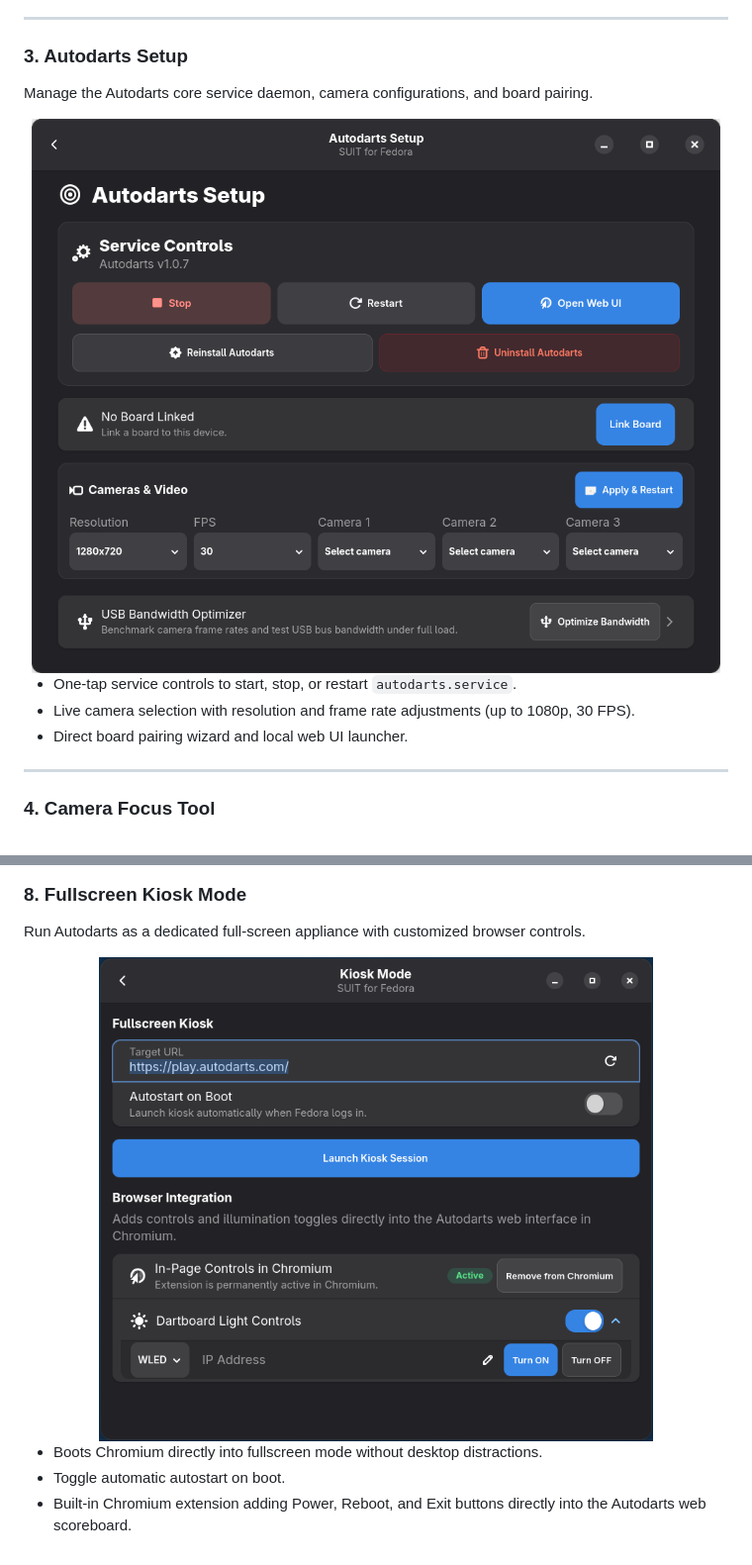
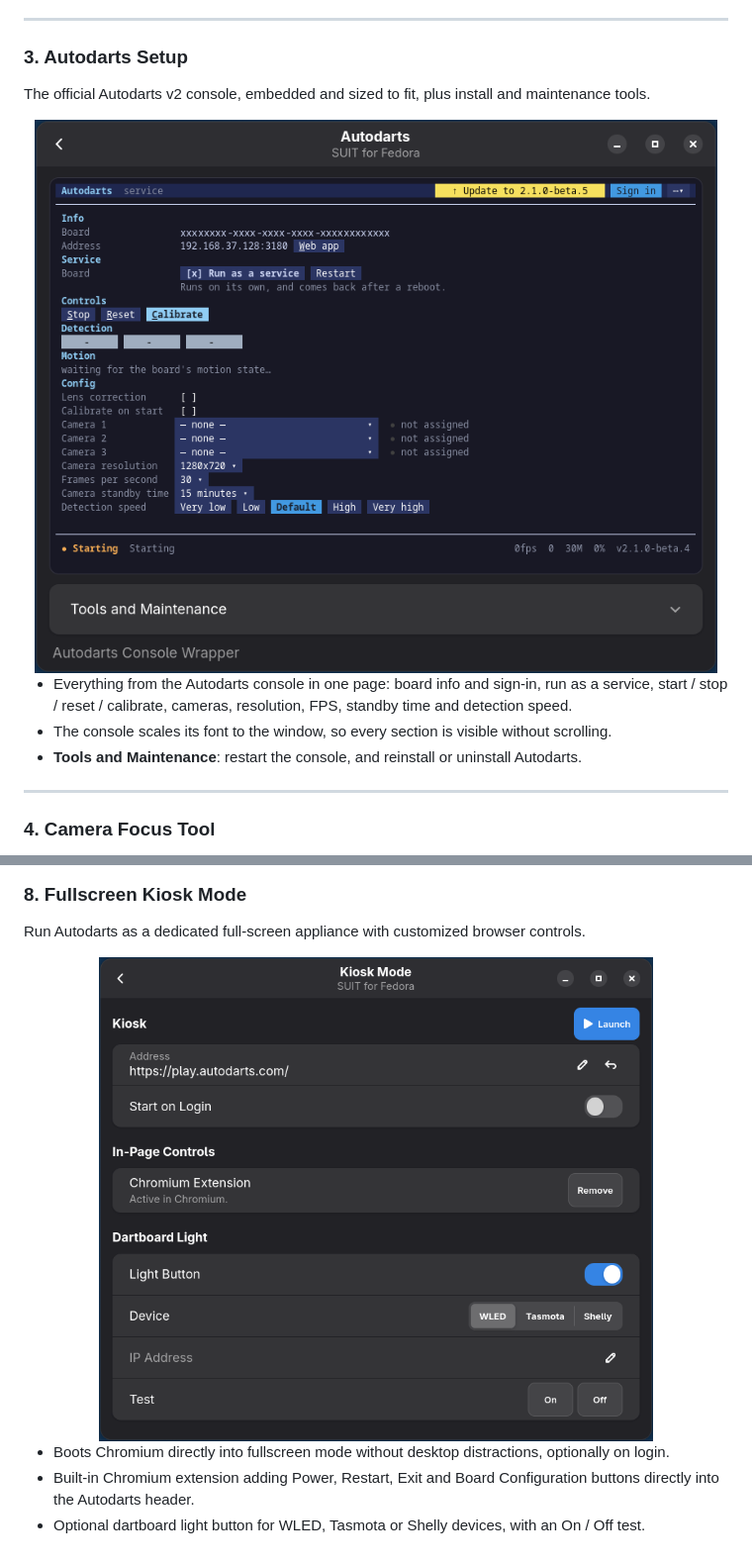
Before and after one commit to IteraThor/SUIT, a Markdown page: README.md, 2 parts joined by grey strips. Shown at 99% size. Drawn GitHub-style; pictures changed too: docs/assets/screenshots/03-autodarts-setup.png, docs/assets/screenshots/06-kiosk-controls.png.

Commit message:
docs: refresh Autodarts Setup, Kiosk and main menu in the README
The Autodarts page is now the embedded v2 console with a Tools and
Maintenance section; describe that and retake its screenshot (board ID
redacted). Retake the redesigned Kiosk page and the main menu with the
larger logo.

Co-Authored-By: Claude Opus 5.5 <noreply@anthropic.com>

```diff
--- a/README.md
+++ b/README.md
@@ -68,15 +68,15 @@ One-click performance, display, and desktop optimizations for dartboard machines
 ---
 
 ### 3. Autodarts Setup
-Manage the Autodarts core service daemon, camera configurations, and board pairing.
+The official Autodarts v2 console, embedded and sized to fit, plus install and maintenance tools.
 
 <div align="center">
   <img src="docs/assets/screenshots/03-autodarts-setup.png" alt="Autodarts Setup" width="700">
 </div>
 
-* One-tap service controls to start, stop, or restart `autodarts.service`.
-* Live camera selection with resolution and frame rate adjustments (up to 1080p, 30 FPS).
-* Direct board pairing wizard and local web UI launcher.
+* Everything from the Autodarts console in one page: board info and sign-in, run as a service, start / stop / reset / calibrate, cameras, resolution, FPS, standby time and detection speed.
+* The console scales its font to the window, so every section is visible without scrolling.
+* **Tools and Maintenance**: restart the console, and reinstall or uninstall Autodarts.
 
 ---
 
@@ -133,6 +133,6 @@ Run Autodarts as a dedicated full-screen appliance with customized browser contr
   <img src="docs/assets/screenshots/06-kiosk-controls.png" alt="Fullscreen Kiosk Mode with In-Page Controls" width="560">
 </div>
 
-* Boots Chromium directly into fullscreen mode without desktop distractions.
-* Toggle automatic autostart on boot.
-* Built-in Chromium extension adding Power, Reboot, and Exit buttons directly into the Autodarts web scoreboard.
+* Boots Chromium directly into fullscreen mode without desktop distractions, optionally on login.
+* Built-in Chromium extension adding Power, Restart, Exit and Board Configuration buttons directly into the Autodarts header.
+* Optional dartboard light button for WLED, Tasmota or Shelly devices, with an On / Off test.
```
Also changed, not shown: docs/assets/screenshots/01-main-dashboard.png.
